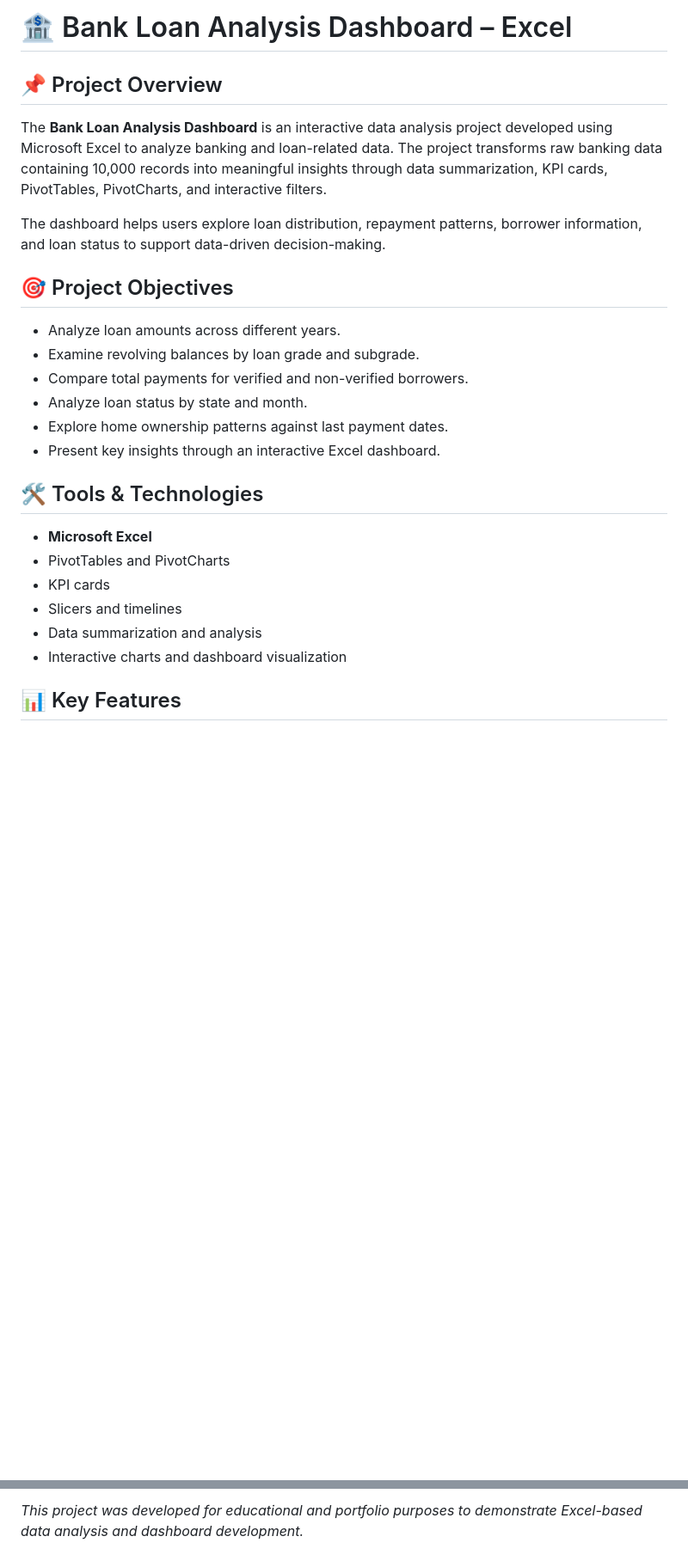
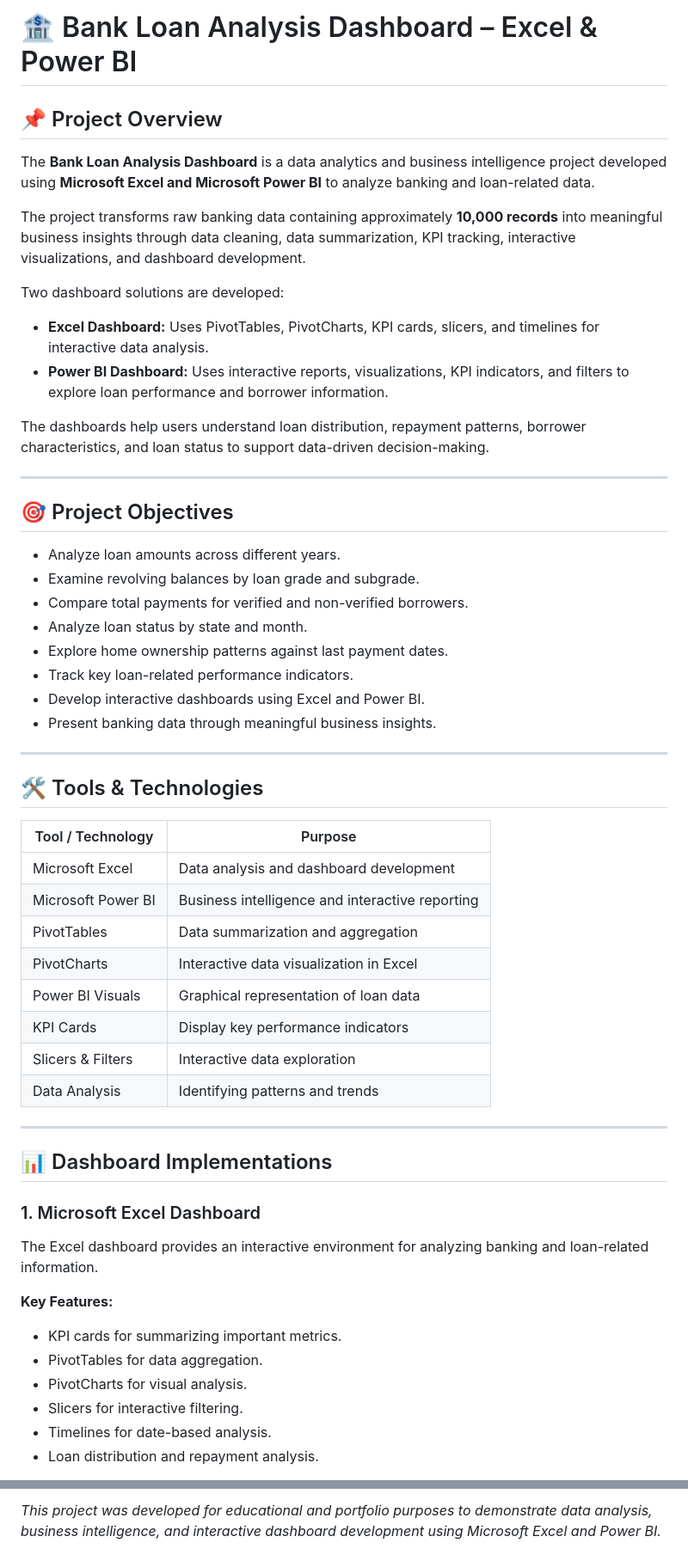
Before and after one commit to Gaurangushir18/gaurangushir.github.io, a Markdown page: README.md, 2 parts joined by grey strips. Shown at 86% size. Rendered like a GitHub page; blank space fills up the shorter version.

```diff
--- a/README.md
+++ b/README.md
@@ -1,10 +1,19 @@
-# 🏦 Bank Loan Analysis Dashboard – Excel
+# 🏦 Bank Loan Analysis Dashboard – Excel & Power BI
 
 ## 📌 Project Overview
 
-The **Bank Loan Analysis Dashboard** is an interactive data analysis project developed using Microsoft Excel to analyze banking and loan-related data. The project transforms raw banking data containing 10,000 records into meaningful insights through data summarization, KPI cards, PivotTables, PivotCharts, and interactive filters.
+The **Bank Loan Analysis Dashboard** is a data analytics and business intelligence project developed using **Microsoft Excel and Microsoft Power BI** to analyze banking and loan-related data.
 
-The dashboard helps users explore loan distribution, repayment patterns, borrower information, and loan status to support data-driven decision-making.
+The project transforms raw banking data containing approximately **10,000 records** into meaningful business insights through data cleaning, data summarization, KPI tracking, interactive visualizations, and dashboard development.
+
+Two dashboard solutions are developed:
+
+- **Excel Dashboard:** Uses PivotTables, PivotCharts, KPI cards, slicers, and timelines for interactive data analysis.
+- **Power BI Dashboard:** Uses interactive reports, visualizations, KPI indicators, and filters to explore loan performance and borrower information.
+
+The dashboards help users understand loan distribution, repayment patterns, borrower characteristics, and loan status to support data-driven decision-making.
+
+---
 
 ## 🎯 Project Objectives
 
@@ -13,15 +22,38 @@ The dashboard helps users explore loan distribution, repayment patterns, borrowe
 - Compare total payments for verified and non-verified borrowers.
 - Analyze loan status by state and month.
 - Explore home ownership patterns against last payment dates.
-- Present key insights through an interactive Excel dashboard.
+- Track key loan-related performance indicators.
+- Develop interactive dashboards using Excel and Power BI.
+- Present banking data through meaningful business insights.
+
+---
 
 ## 🛠️ Tools & Technologies
 
-- **Microsoft Excel**
-- PivotTables and PivotCharts
-- KPI cards
-- Slicers and timelines
-- Data summarization and analysis
-- Interactive charts and dashboard visualization
+| Tool / Technology | Purpose |
+|---|---|
+| Microsoft Excel | Data analysis and dashboard development |
+| Microsoft Power BI | Business intelligence and interactive reporting |
+| PivotTables | Data summarization and aggregation |
+| PivotCharts | Interactive data visualization in Excel |
+| Power BI Visuals | Graphical representation of loan data |
+| KPI Cards | Display key performance indicators |
+| Slicers & Filters | Interactive data exploration |
+| Data Analysis | Identifying patterns and trends |
 
-## 📊 Key Features
+---
+
+## 📊 Dashboard Implementations
+
+### 1. Microsoft Excel Dashboard
+
+The Excel dashboard provides an interactive environment for analyzing banking and loan-related information.
+
+**Key Features:**
+- KPI cards for summarizing important metrics.
+- PivotTables for data aggregation.
+- PivotCharts for visual analysis.
+- Slicers for interactive filtering.
+- Timelines for date-based analysis.
+- Loan distribution and repayment analysis.
+
@@ -89,3 +171,3 @@ B.Tech – Mechatronics Engineering
 ---
 
-*This project was developed for educational and portfolio purposes to demonstrate Excel-based data analysis and dashboard development.*
+*This project was developed for educational and portfolio purposes to demonstrate data analysis, business intelligence, and interactive dashboard development using Microsoft Excel and Power BI.*
```
Also changed, not shown: other parts of README.md (+70 -20 lines).
